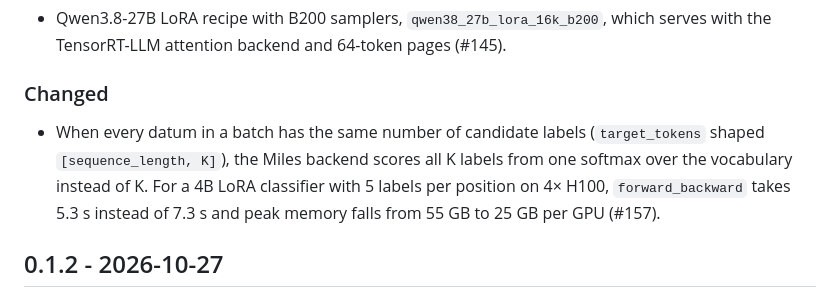
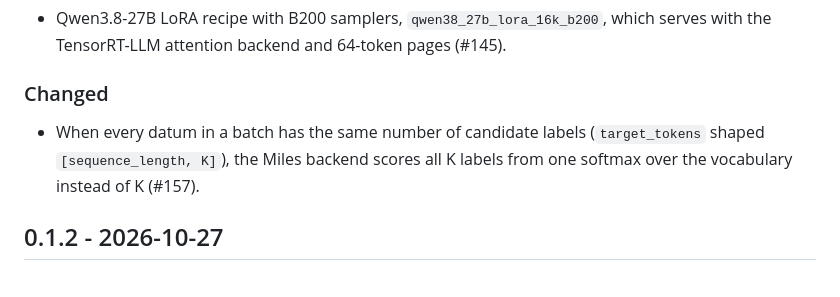
Before and after one commit to modal-projects/spindle, a Markdown page: CHANGELOG.md, the part around the change. GitHub-like rendering.

Commit message:
Trim the shared-softmax changelog entry
Co-Authored-By: Claude Opus 5.5 <noreply@anthropic.com>

```diff
--- a/CHANGELOG.md
+++ b/CHANGELOG.md
@@ -10,7 +10,7 @@ Notable changes to Spindle, following [Keep a Changelog](https://keepachangelog.
 
 ### Changed
 
-- When every datum in a batch has the same number of candidate labels (`target_tokens` shaped `[sequence_length, K]`), the Miles backend scores all K labels from one softmax over the vocabulary instead of K. For a 4B LoRA classifier with 5 labels per position on 4× H100, `forward_backward` takes 5.3 s instead of 7.3 s and peak memory falls from 55 GB to 25 GB per GPU (#157).
+- When every datum in a batch has the same number of candidate labels (`target_tokens` shaped `[sequence_length, K]`), the Miles backend scores all K labels from one softmax over the vocabulary instead of K (#157).
 
 ## 0.1.2 - 2026-10-27
 
```
